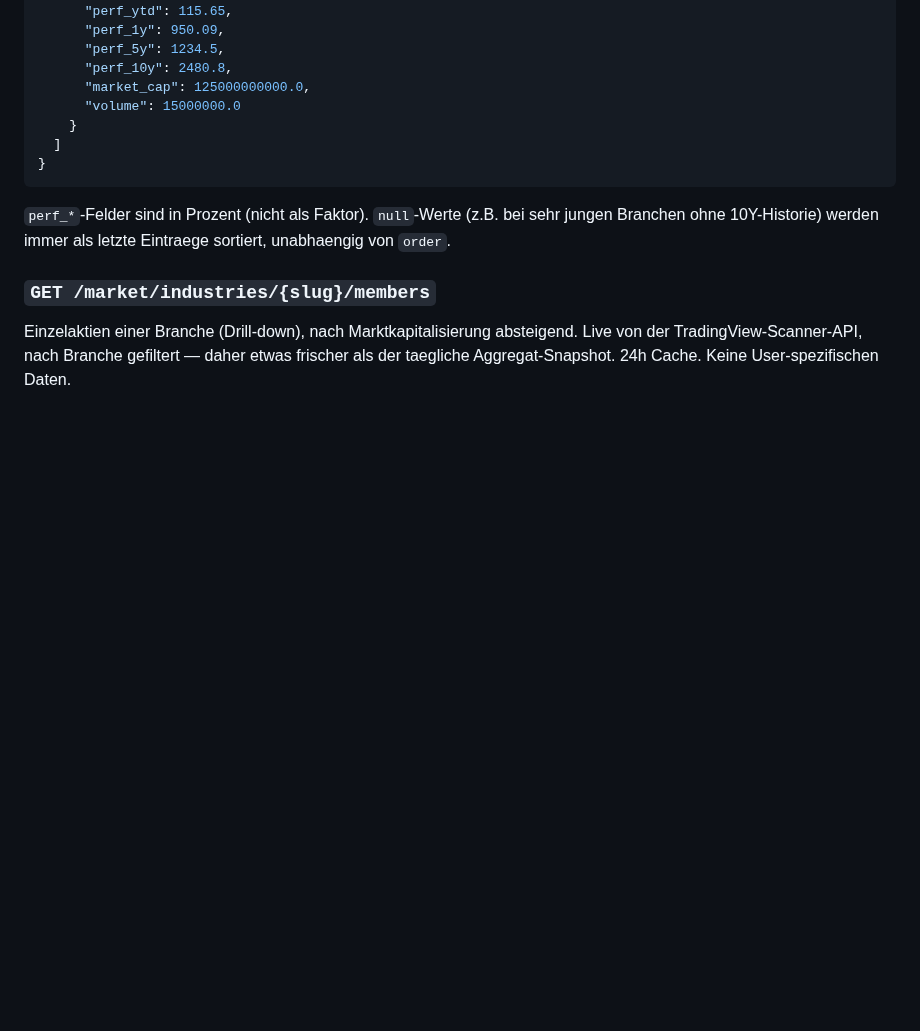
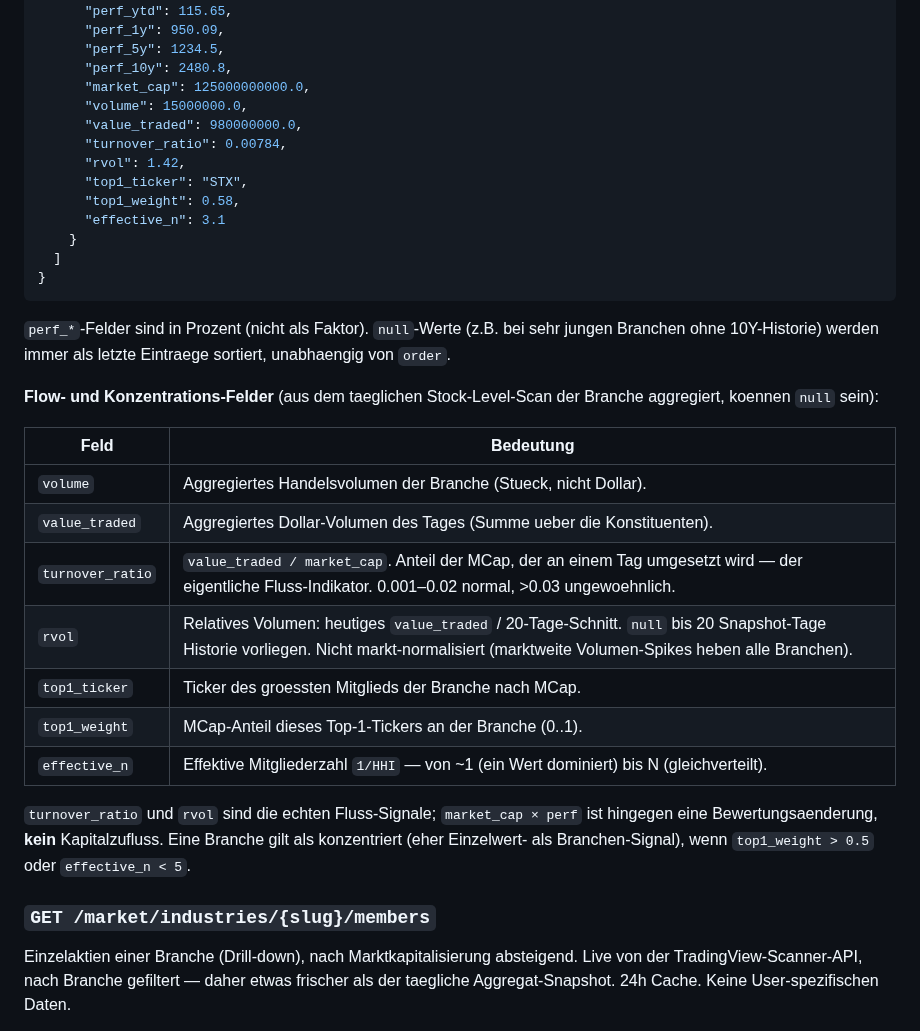
Before and after one commit to dmxch/openfolio, a Markdown page: docs/EXTERNAL_API.md, the part around the change. GitHub-like rendering; blank space fills up the shorter version.

Commit message:
docs(api): Flow-/Konzentrations-Felder bei /market/industries dokumentieren
Die externe /market/industries-Response liefert value_traded,
turnover_ratio, rvol, top1_ticker, top1_weight und effective_n, die im
EXTERNAL_API.md-Beispiel bisher fehlten. Beispiel-JSON ergaenzt und eine
Feld-Tabelle hinzugefuegt (Fluss-Signale turnover_ratio/rvol vs.
MCap-Bewertungsaenderung, rvol-Vorlauf/Nicht-Normalisierung,
Konzentrations-Schwellen). Gegen die Live-Response verifiziert.

Co-Authored-By: Claude Opus 4.7 (1M context) <noreply@anthropic.com>

```diff
--- a/docs/EXTERNAL_API.md
+++ b/docs/EXTERNAL_API.md
@@ -1167,7 +1167,13 @@ curl -sS "$OPENFOLIO_HOST/api/v1/external/market/industries?period=ytd&top=5" \
       "perf_5y": 1234.5,
       "perf_10y": 2480.8,
       "market_cap": 125000000000.0,
-      "volume": 15000000.0
+      "volume": 15000000.0,
+      "value_traded": 980000000.0,
+      "turnover_ratio": 0.00784,
+      "rvol": 1.42,
+      "top1_ticker": "STX",
+      "top1_weight": 0.58,
+      "effective_n": 3.1
     }
   ]
 }
@@ -1176,6 +1182,24 @@ curl -sS "$OPENFOLIO_HOST/api/v1/external/market/industries?period=ytd&top=5" \
 `perf_*`-Felder sind in Prozent (nicht als Faktor). `null`-Werte (z.B. bei
 sehr jungen Branchen ohne 10Y-Historie) werden immer als letzte Eintraege
 sortiert, unabhaengig von `order`.
+
+**Flow- und Konzentrations-Felder** (aus dem taeglichen Stock-Level-Scan der
+Branche aggregiert, koennen `null` sein):
+
+| Feld | Bedeutung |
+|------|-----------|
+| `volume` | Aggregiertes Handelsvolumen der Branche (Stueck, nicht Dollar). |
+| `value_traded` | Aggregiertes Dollar-Volumen des Tages (Summe ueber die Konstituenten). |
+| `turnover_ratio` | `value_traded / market_cap`. Anteil der MCap, der an einem Tag umgesetzt wird — der eigentliche Fluss-Indikator. 0.001–0.02 normal, >0.03 ungewoehnlich. |
+| `rvol` | Relatives Volumen: heutiges `value_traded` / 20-Tage-Schnitt. `null` bis 20 Snapshot-Tage Historie vorliegen. Nicht markt-normalisiert (marktweite Volumen-Spikes heben alle Branchen). |
+| `top1_ticker` | Ticker des groessten Mitglieds der Branche nach MCap. |
+| `top1_weight` | MCap-Anteil dieses Top-1-Tickers an der Branche (0..1). |
+| `effective_n` | Effektive Mitgliederzahl `1/HHI` — von ~1 (ein Wert dominiert) bis N (gleichverteilt). |
+
+`turnover_ratio` und `rvol` sind die echten Fluss-Signale; `market_cap × perf`
+ist hingegen eine Bewertungsaenderung, **kein** Kapitalzufluss. Eine Branche
+gilt als konzentriert (eher Einzelwert- als Branchen-Signal), wenn
+`top1_weight > 0.5` oder `effective_n < 5`.
 
 ### `GET /market/industries/{slug}/members`
 
```
